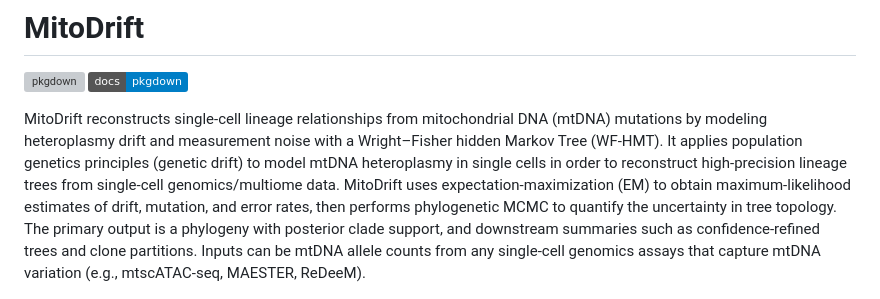
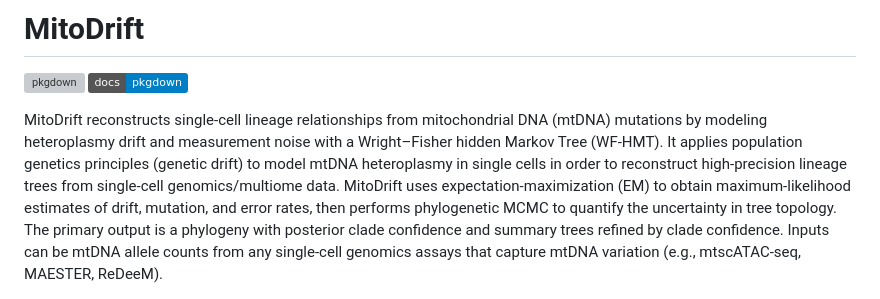
Before and after one commit to teng-gao/mitodrift, a Markdown page: README.md, the part around the change. Rendered like a GitHub page; badges without logos; grey boxes are pictures that could not be loaded.

Commit message:
Clarify output summaries and clade confidence in README
Updated description to clarify output summaries and clade confidence.

```diff
--- a/README.md
+++ b/README.md
@@ -5,7 +5,7 @@
 [![Docs](https://img.shields.io/badge/docs-pkgdown-blue.svg)](https://teng-gao.github.io/mitodrift/)
 <!-- badges: end -->
 
-MitoDrift reconstructs single-cell lineage relationships from mitochondrial DNA (mtDNA) mutations by modeling heteroplasmy drift and measurement noise with a Wright–Fisher hidden Markov Tree (WF-HMT). It applies population genetics principles (genetic drift) to model mtDNA heteroplasmy in single cells in order to reconstruct high-precision lineage trees from single-cell genomics/multiome data. MitoDrift uses expectation-maximization (EM) to obtain maximum-likelihood estimates of drift, mutation, and error rates, then performs phylogenetic MCMC to quantify the uncertainty in tree topology. The primary output is a phylogeny with posterior clade support, and downstream summaries such as confidence-refined trees and clone partitions. Inputs can be mtDNA allele counts from any single-cell genomics assays that capture mtDNA variation (e.g., mtscATAC-seq, MAESTER, ReDeeM).
+MitoDrift reconstructs single-cell lineage relationships from mitochondrial DNA (mtDNA) mutations by modeling heteroplasmy drift and measurement noise with a Wright–Fisher hidden Markov Tree (WF-HMT). It applies population genetics principles (genetic drift) to model mtDNA heteroplasmy in single cells in order to reconstruct high-precision lineage trees from single-cell genomics/multiome data. MitoDrift uses expectation-maximization (EM) to obtain maximum-likelihood estimates of drift, mutation, and error rates, then performs phylogenetic MCMC to quantify the uncertainty in tree topology. The primary output is a phylogeny with posterior clade confidence and summary trees refined by clade confidence. Inputs can be mtDNA allele counts from any single-cell genomics assays that capture mtDNA variation (e.g., mtscATAC-seq, MAESTER, ReDeeM).
 
 <img src="man/figures/mitodrift_schematic.png" width="100%" />
 
```
